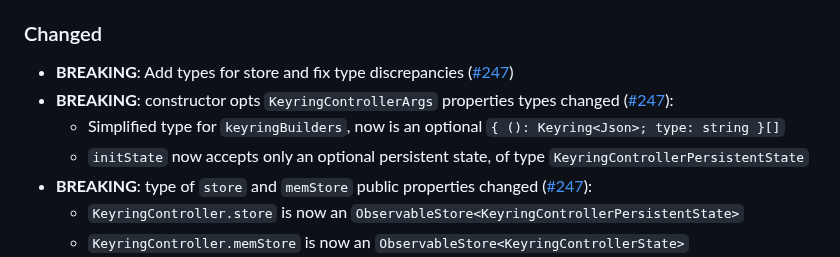
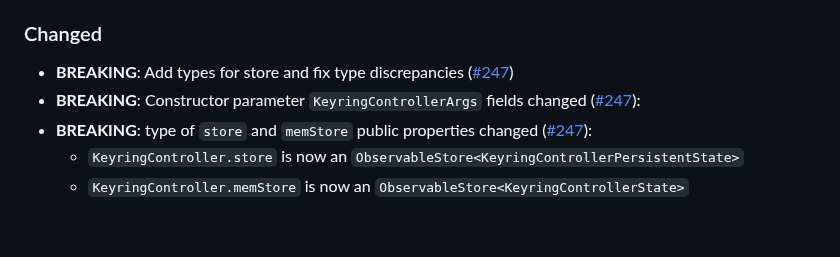
Before and after one commit to MetaMask/KeyringController, a Markdown page: CHANGELOG.md, the part around the change. Rendered like a GitHub page; blank space fills up the shorter version.

Commit message:
Update CHANGELOG.md
Co-authored-by: legobeat <109787230+legobeat@users.noreply.github.com>

```diff
--- a/CHANGELOG.md
+++ b/CHANGELOG.md
@@ -13,9 +13,7 @@ and this project adheres to [Semantic Versioning](https://semver.org/spec/v2.0.0
 
 ### Changed
 - **BREAKING**: Add types for store and fix type discrepancies ([#247](https://github.com/MetaMask/KeyringController/pull/247))
-- **BREAKING**: constructor opts `KeyringControllerArgs` properties types changed ([#247](https://github.com/MetaMask/KeyringController/pull/247)):
-  - Simplified type for `keyringBuilders`, now is an optional `{ (): Keyring<Json>; type: string }[]`
-  - `initState` now accepts only an optional persistent state, of type `KeyringControllerPersistentState`
+- **BREAKING**: Constructor parameter `KeyringControllerArgs` fields changed ([#247](https://github.com/MetaMask/KeyringController/pull/247)):
 - **BREAKING**: type of `store` and `memStore` public properties changed ([#247](https://github.com/MetaMask/KeyringController/pull/247)):
   - `KeyringController.store` is now an `ObservableStore<KeyringControllerPersistentState>`
   - `KeyringController.memStore` is now an `ObservableStore<KeyringControllerState>`
```
